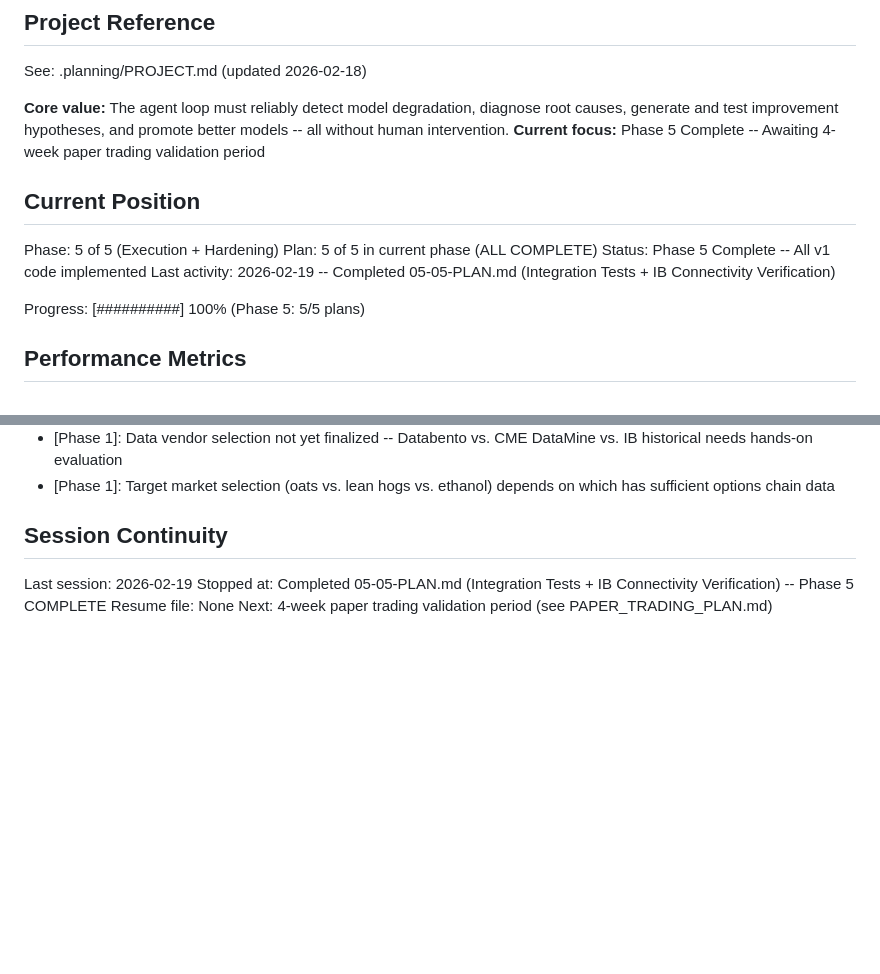
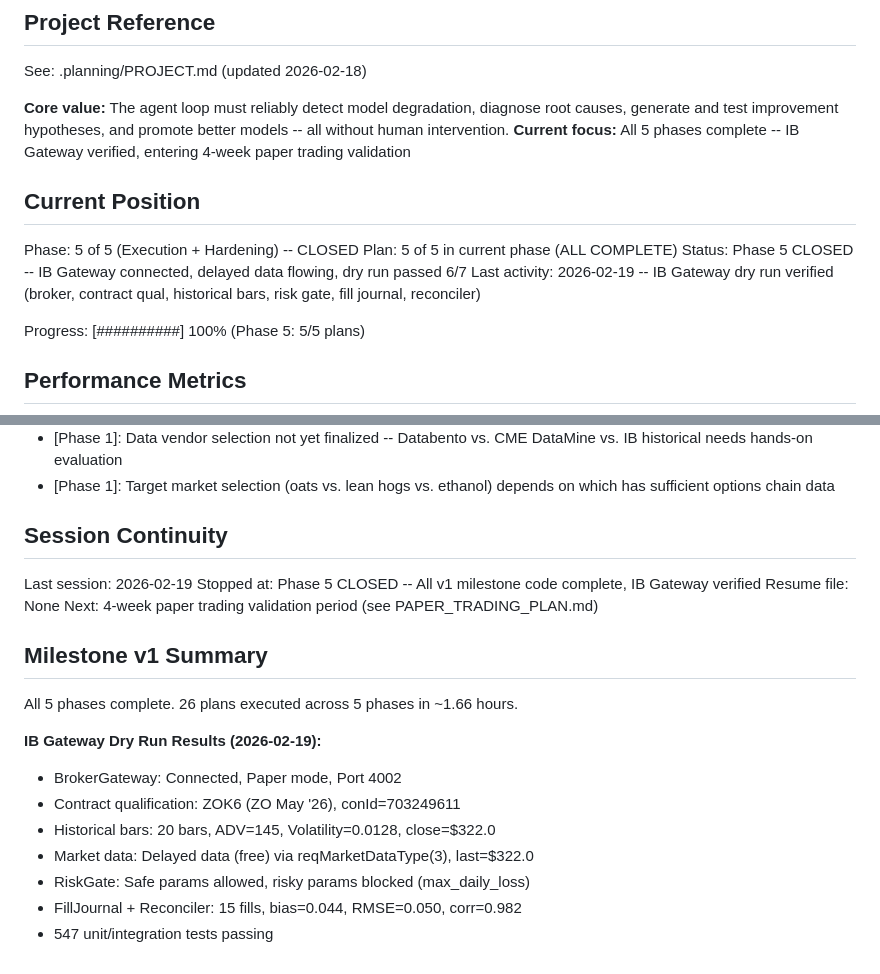
Before and after one commit to 001TMF/HYDRA, a Markdown page: .planning/STATE.md, 2 parts joined by grey strips. Drawn GitHub-style; blank space fills up the shorter version.

Commit message:
docs: close Phase 5 — all v1 milestone code complete, IB verified
Co-Authored-By: Claude Opus 4.6 <noreply@anthropic.com>

```diff
--- a/.planning/STATE.md
+++ b/.planning/STATE.md
@@ -5,14 +5,14 @@
 See: .planning/PROJECT.md (updated 2026-02-18)
 
 **Core value:** The agent loop must reliably detect model degradation, diagnose root causes, generate and test improvement hypotheses, and promote better models -- all without human intervention.
-**Current focus:** Phase 5 Complete -- Awaiting 4-week paper trading validation period
+**Current focus:** All 5 phases complete -- IB Gateway verified, entering 4-week paper trading validation
 
 ## Current Position
 
-Phase: 5 of 5 (Execution + Hardening)
+Phase: 5 of 5 (Execution + Hardening) -- CLOSED
 Plan: 5 of 5 in current phase (ALL COMPLETE)
-Status: Phase 5 Complete -- All v1 code implemented
-Last activity: 2026-02-19 -- Completed 05-05-PLAN.md (Integration Tests + IB Connectivity Verification)
+Status: Phase 5 CLOSED -- IB Gateway connected, delayed data flowing, dry run passed 6/7
+Last activity: 2026-02-19 -- IB Gateway dry run verified (broker, contract qual, historical bars, risk gate, fill journal, reconciler)
 
 Progress: [##########] 100% (Phase 5: 5/5 plans)
 
@@ -159,6 +159,19 @@ None yet.
 ## Session Continuity
 
 Last session: 2026-02-19
-Stopped at: Completed 05-05-PLAN.md (Integration Tests + IB Connectivity Verification) -- Phase 5 COMPLETE
+Stopped at: Phase 5 CLOSED -- All v1 milestone code complete, IB Gateway verified
 Resume file: None
 Next: 4-week paper trading validation period (see PAPER_TRADING_PLAN.md)
+
+## Milestone v1 Summary
+
+All 5 phases complete. 26 plans executed across 5 phases in ~1.66 hours.
+
+**IB Gateway Dry Run Results (2026-02-19):**
+- BrokerGateway: Connected, Paper mode, Port 4002
+- Contract qualification: ZOK6 (ZO May '26), conId=703249611
+- Historical bars: 20 bars, ADV=145, Volatility=0.0128, close=$322.0
+- Market data: Delayed data (free) via reqMarketDataType(3), last=$322.0
+- RiskGate: Safe params allowed, risky params blocked (max_daily_loss)
+- FillJournal + Reconciler: 15 fills, bias=0.044, RMSE=0.050, corr=0.982
+- 547 unit/integration tests passing
```
